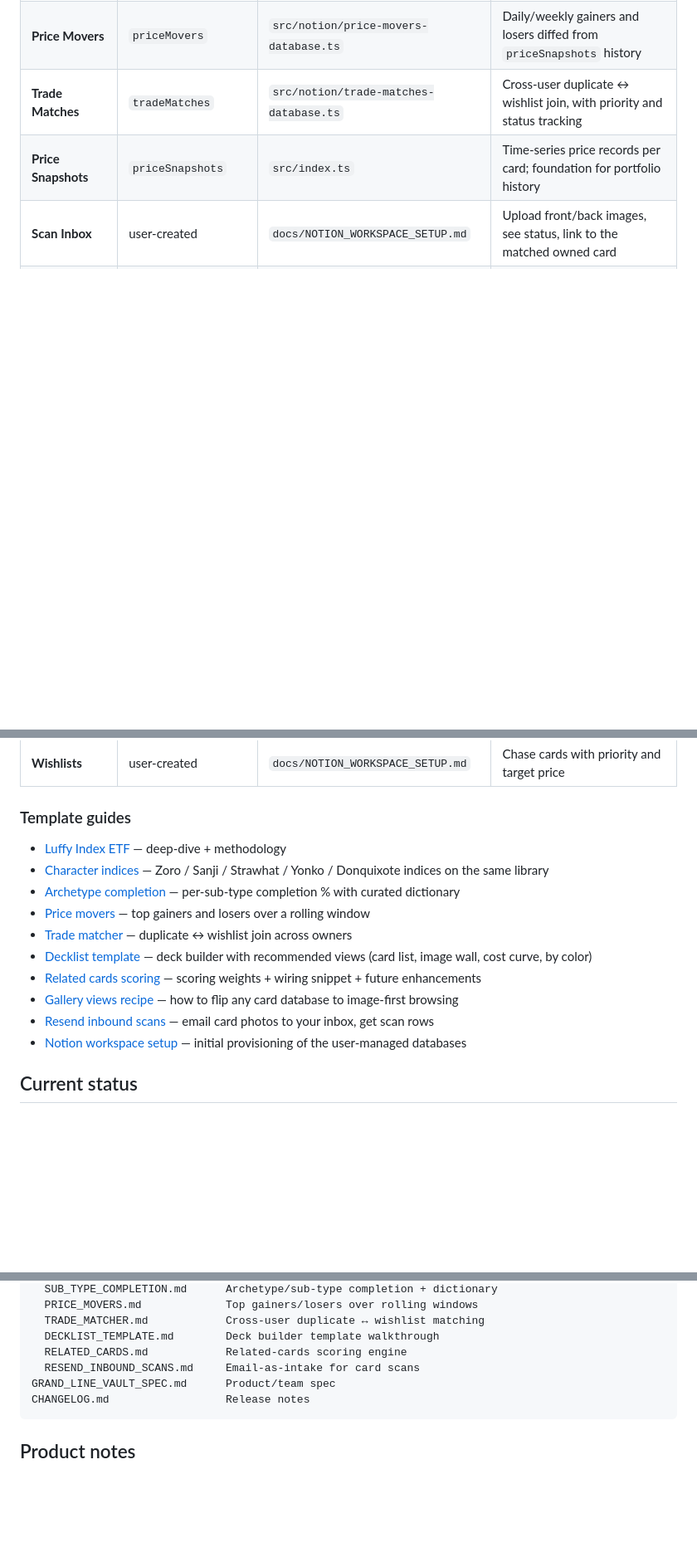
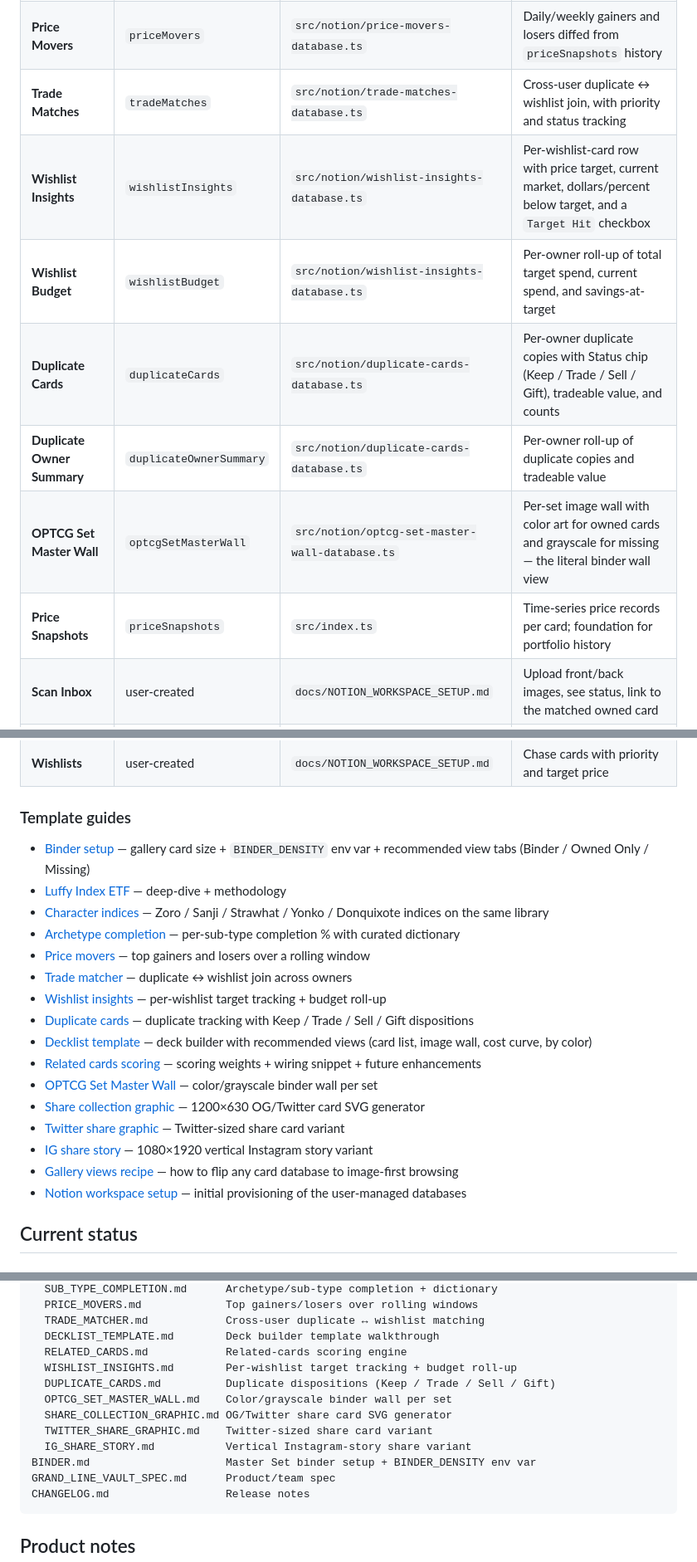
Before and after one commit to spenceryang/grandlinevault, a Markdown page: README.md, 3 parts joined by grey strips. Shown at 83% size. Rendered like a GitHub page; blank space fills up the shorter version.

Commit message:
docs: README catch-up — new templates, missing docs, BINDER_DENSITY env
- Templates table: add wishlistInsights, wishlistBudget, duplicateCards,
  duplicateOwnerSummary, optcgSetMasterWall rows
- Template guides: link BINDER.md, WISHLIST_INSIGHTS.md, DUPLICATE_CARDS.md,
  OPTCG_SET_MASTER_WALL.md, SHARE/TWITTER/IG share-graphic docs
- Setup: document BINDER_DENSITY env var with size mapping
- Image galleries feature: cross-reference BINDER.md as the focused binder guide
- Repo layout: list BINDER.md + the 6 missing docs files
- Drop dead RESEND_INBOUND_SCANS.md link (file doesn't exist in docs/)

````diff
--- a/README.md
+++ b/README.md
@@ -131,6 +133,11 @@ The Worker provisions and populates a set of managed Notion databases that each
 | **Archetype Completion** | `subTypeCompletion` | `src/notion/sub-type-completion-database.ts` | Per-sub-type completion % (Straw Hat Crew, Whitebeard Pirates, Marines, etc.) with progress bars |
 | **Price Movers** | `priceMovers` | `src/notion/price-movers-database.ts` | Daily/weekly gainers and losers diffed from `priceSnapshots` history |
 | **Trade Matches** | `tradeMatches` | `src/notion/trade-matches-database.ts` | Cross-user duplicate ↔ wishlist join, with priority and status tracking |
+| **Wishlist Insights** | `wishlistInsights` | `src/notion/wishlist-insights-database.ts` | Per-wishlist-card row with price target, current market, dollars/percent below target, and a `Target Hit` checkbox |
+| **Wishlist Budget** | `wishlistBudget` | `src/notion/wishlist-insights-database.ts` | Per-owner roll-up of total target spend, current spend, and savings-at-target |
+| **Duplicate Cards** | `duplicateCards` | `src/notion/duplicate-cards-database.ts` | Per-owner duplicate copies with Status chip (Keep / Trade / Sell / Gift), tradeable value, and counts |
+| **Duplicate Owner Summary** | `duplicateOwnerSummary` | `src/notion/duplicate-cards-database.ts` | Per-owner roll-up of duplicate copies and tradeable value |
+| **OPTCG Set Master Wall** | `optcgSetMasterWall` | `src/notion/optcg-set-master-wall-database.ts` | Per-set image wall with color art for owned cards and grayscale for missing — the literal binder wall view |
 | **Price Snapshots** | `priceSnapshots` | `src/index.ts` | Time-series price records per card; foundation for portfolio history |
 | **Scan Inbox** | user-created | `docs/NOTION_WORKSPACE_SETUP.md` | Upload front/back images, see status, link to the matched owned card |
 | **Owned Cards** | user-created | `docs/NOTION_WORKSPACE_SETUP.md` | The per-owner source of truth — quantity, condition, scan, pre-grade, current value |
@@ -138,15 +145,21 @@ The Worker provisions and populates a set of managed Notion databases that each
 
 ### Template guides
 
+- [Binder setup](./BINDER.md) — gallery card size + `BINDER_DENSITY` env var + recommended view tabs (Binder / Owned Only / Missing)
 - [Luffy Index ETF](./docs/LUFFY_INDEX_ETF.md) — deep-dive + methodology
 - [Character indices](./docs/CHARACTER_INDICES.md) — Zoro / Sanji / Strawhat / Yonko / Donquixote indices on the same library
 - [Archetype completion](./docs/SUB_TYPE_COMPLETION.md) — per-sub-type completion % with curated dictionary
 - [Price movers](./docs/PRICE_MOVERS.md) — top gainers and losers over a rolling window
 - [Trade matcher](./docs/TRADE_MATCHER.md) — duplicate ↔ wishlist join across owners
+- [Wishlist insights](./docs/WISHLIST_INSIGHTS.md) — per-wishlist target tracking + budget roll-up
+- [Duplicate cards](./docs/DUPLICATE_CARDS.md) — duplicate tracking with Keep / Trade / Sell / Gift dispositions
 - [Decklist template](./docs/DECKLIST_TEMPLATE.md) — deck builder with recommended views (card list, image wall, cost curve, by color)
 - [Related cards scoring](./docs/RELATED_CARDS.md) — scoring weights + wiring snippet + future enhancements
+- [OPTCG Set Master Wall](./docs/OPTCG_SET_MASTER_WALL.md) — color/grayscale binder wall per set
+- [Share collection graphic](./docs/SHARE_COLLECTION_GRAPHIC.md) — 1200×630 OG/Twitter card SVG generator
+- [Twitter share graphic](./docs/TWITTER_SHARE_GRAPHIC.md) — Twitter-sized share card variant
+- [IG share story](./docs/IG_SHARE_STORY.md) — 1080×1920 vertical Instagram story variant
 - [Gallery views recipe](./docs/GALLERY_VIEWS.md) — how to flip any card database to image-first browsing
-- [Resend inbound scans](./docs/RESEND_INBOUND_SCANS.md) — email card photos to your inbox, get scan rows
 - [Notion workspace setup](./docs/NOTION_WORKSPACE_SETUP.md) — initial provisioning of the user-managed databases
 
 ## Current status
@@ -311,7 +327,13 @@ docs/
   TRADE_MATCHER.md            Cross-user duplicate ↔ wishlist matching
   DECKLIST_TEMPLATE.md        Deck builder template walkthrough
   RELATED_CARDS.md            Related-cards scoring engine
-  RESEND_INBOUND_SCANS.md     Email-as-intake for card scans
+  WISHLIST_INSIGHTS.md        Per-wishlist target tracking + budget roll-up
+  DUPLICATE_CARDS.md          Duplicate dispositions (Keep / Trade / Sell / Gift)
+  OPTCG_SET_MASTER_WALL.md    Color/grayscale binder wall per set
+  SHARE_COLLECTION_GRAPHIC.md OG/Twitter share card SVG generator
+  TWITTER_SHARE_GRAPHIC.md    Twitter-sized share card variant
+  IG_SHARE_STORY.md           Vertical Instagram-story share variant
+BINDER.md                     Master Set binder setup + BINDER_DENSITY env var
 GRAND_LINE_VAULT_SPEC.md      Product/team spec
 CHANGELOG.md                  Release notes
 ```
````
Also changed, not shown: other parts of README.md (+5 -0 lines).
